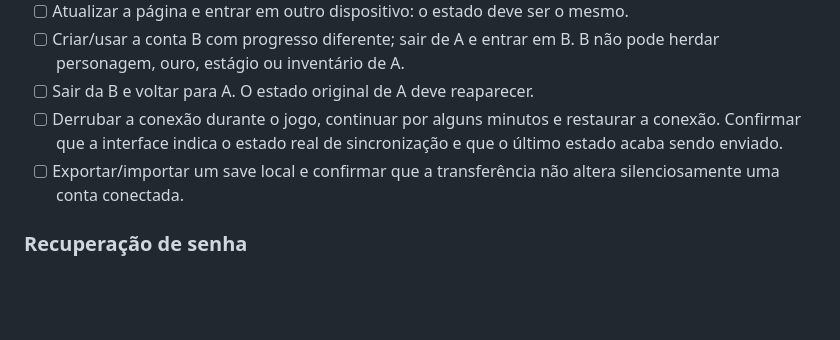
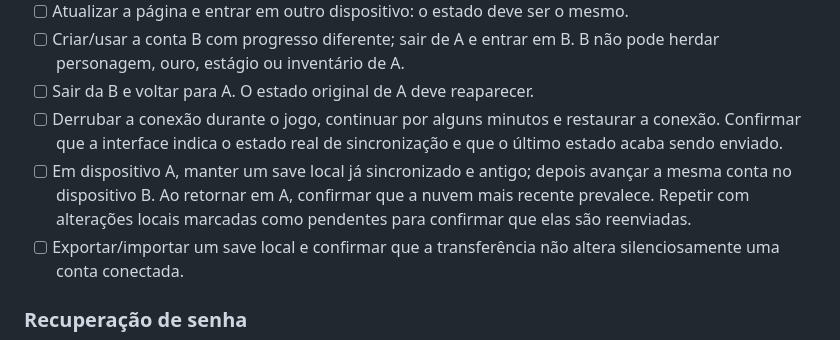
Before and after one commit to hitweapon/bleach-idle, a Markdown page: BETA_TEST_PLAN.md, the part around the change. Rendered like a GitHub page; blank space fills up the shorter version.

Commit message:
Add acceptance test for cloud and local save conflicts

```diff
--- a/BETA_TEST_PLAN.md
+++ b/BETA_TEST_PLAN.md
@@ -30,6 +30,7 @@ Pull request: https://github.com/hitweapon/bleach-idle/pull/1
 - [ ] Criar/usar a conta B com progresso diferente; sair de A e entrar em B. B não pode herdar personagem, ouro, estágio ou inventário de A.
 - [ ] Sair da B e voltar para A. O estado original de A deve reaparecer.
 - [ ] Derrubar a conexão durante o jogo, continuar por alguns minutos e restaurar a conexão. Confirmar que a interface indica o estado real de sincronização e que o último estado acaba sendo enviado.
+- [ ] Em dispositivo A, manter um save local já sincronizado e antigo; depois avançar a mesma conta no dispositivo B. Ao retornar em A, confirmar que a nuvem mais recente prevalece. Repetir com alterações locais marcadas como pendentes para confirmar que elas são reenviadas.
 - [ ] Exportar/importar um save local e confirmar que a transferência não altera silenciosamente uma conta conectada.
 
 ### Recuperação de senha
```
